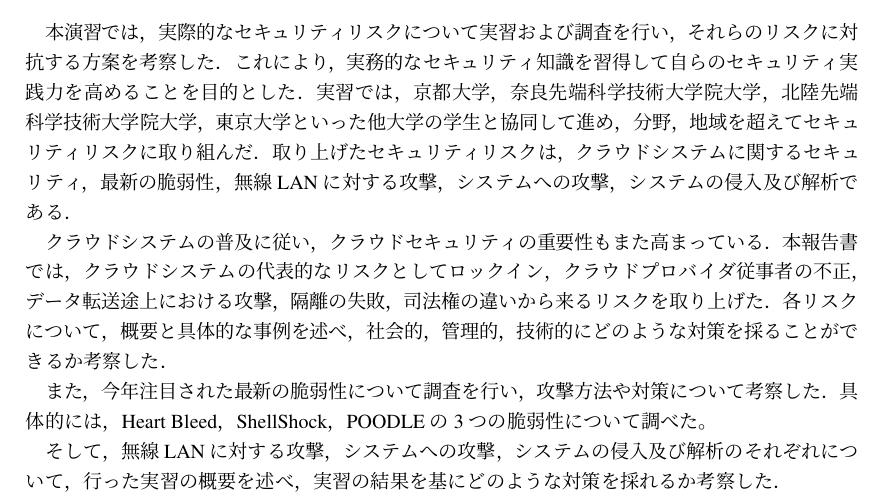
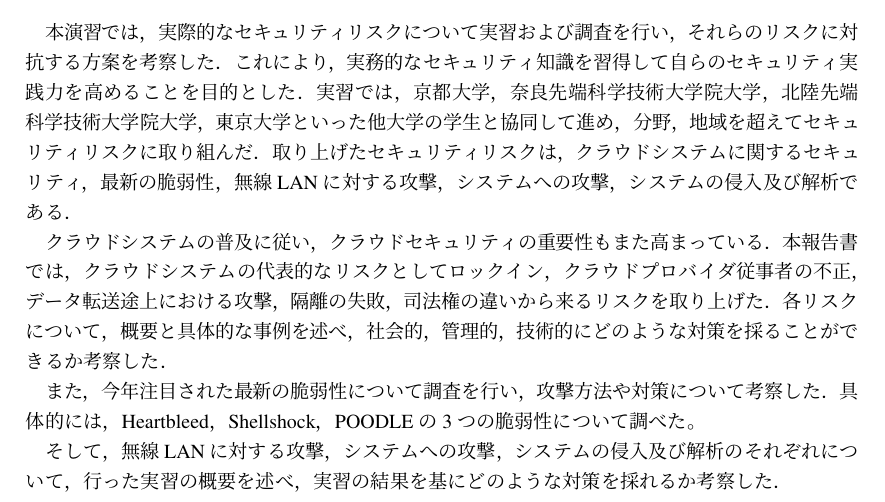
Before and after one commit to keichi/mm-midterm-report, a LaTeX document (mm-practice-midterm.tex, which reads src/chapter1.tex): part of page 5 of 28, cut so that both start at the same text. Compiled offline with pLaTeX and dvipdfmx.

Commit message:
Capitalizationを統一

```diff
--- a/src/chapter1.tex
+++ b/src/chapter1.tex
@@ -25,6 +25,6 @@
 各リスクについて，概要と具体的な事例を述べ，社会的，管理的，技術的にどのような対策を採ることができるか考察した．
 
 また，今年注目された最新の脆弱性について調査を行い，攻撃方法や対策について考察した．
-具体的には，Heart Bleed，ShellShock，POODLEの3つの脆弱性について調べた。
+具体的には，Heartbleed，Shellshock，POODLEの3つの脆弱性について調べた。
 
 そして，無線LANに対する攻撃，システムへの攻撃，システムの侵入及び解析のそれぞれについて，行った実習の概要を述べ，実習の結果を基にどのような対策を採れるか考察した．
```
